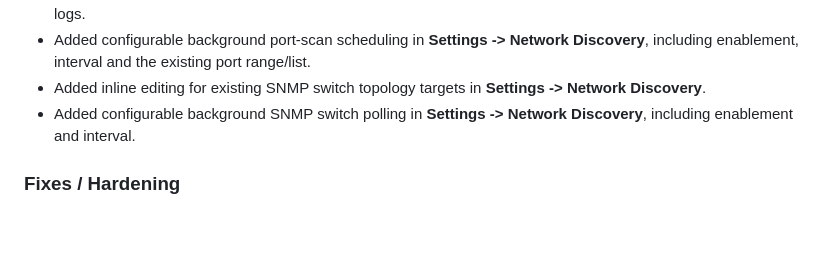
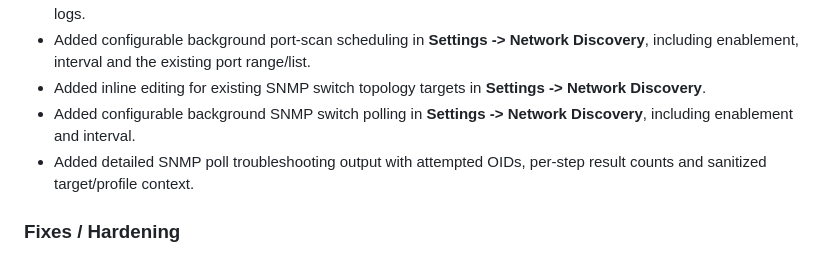
Before and after one commit to AlexRosbach/LanLens, a Markdown page: CHANGELOG.md, the part around the change. GitHub-like rendering; blank space fills up the shorter version.

```diff
--- a/CHANGELOG.md
+++ b/CHANGELOG.md
@@ -15,6 +15,7 @@ All notable changes to this project should be documented in this file.
 - Added configurable background port-scan scheduling in **Settings -> Network Discovery**, including enablement, interval and the existing port range/list.
 - Added inline editing for existing SNMP switch topology targets in **Settings -> Network Discovery**.
 - Added configurable background SNMP switch polling in **Settings -> Network Discovery**, including enablement and interval.
+- Added detailed SNMP poll troubleshooting output with attempted OIDs, per-step result counts and sanitized target/profile context.
 
 ### Fixes / Hardening
 - Deduplicated repeated DHCP unknown-server and MAC-drift security notifications to avoid noisy repeat alerts.
```
Also changed, not shown: docs/documentation.md (+2 -0 lines), docs/screenshots/lanlens-snmp-poll-diagnostics.png (added), 6 other files.
